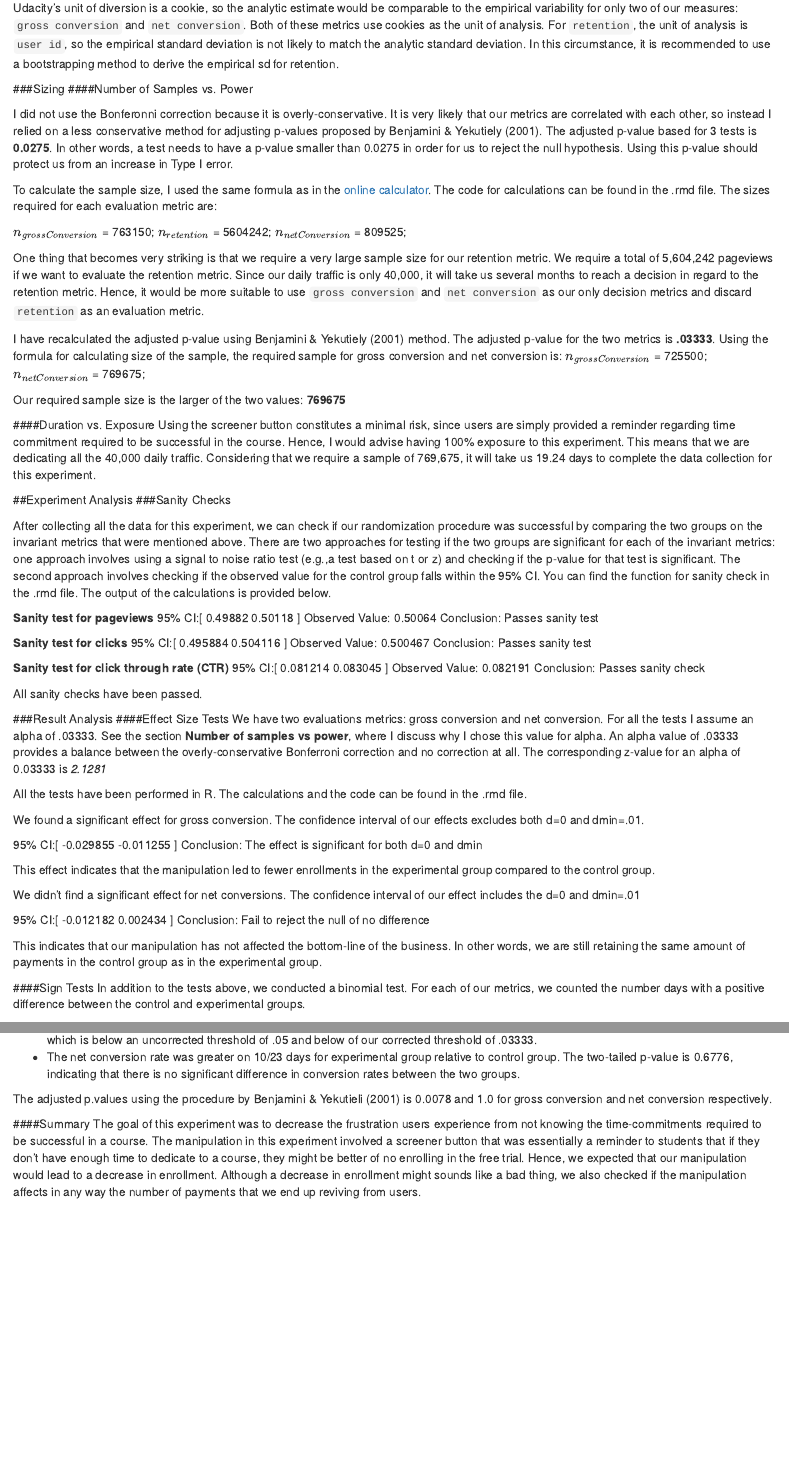
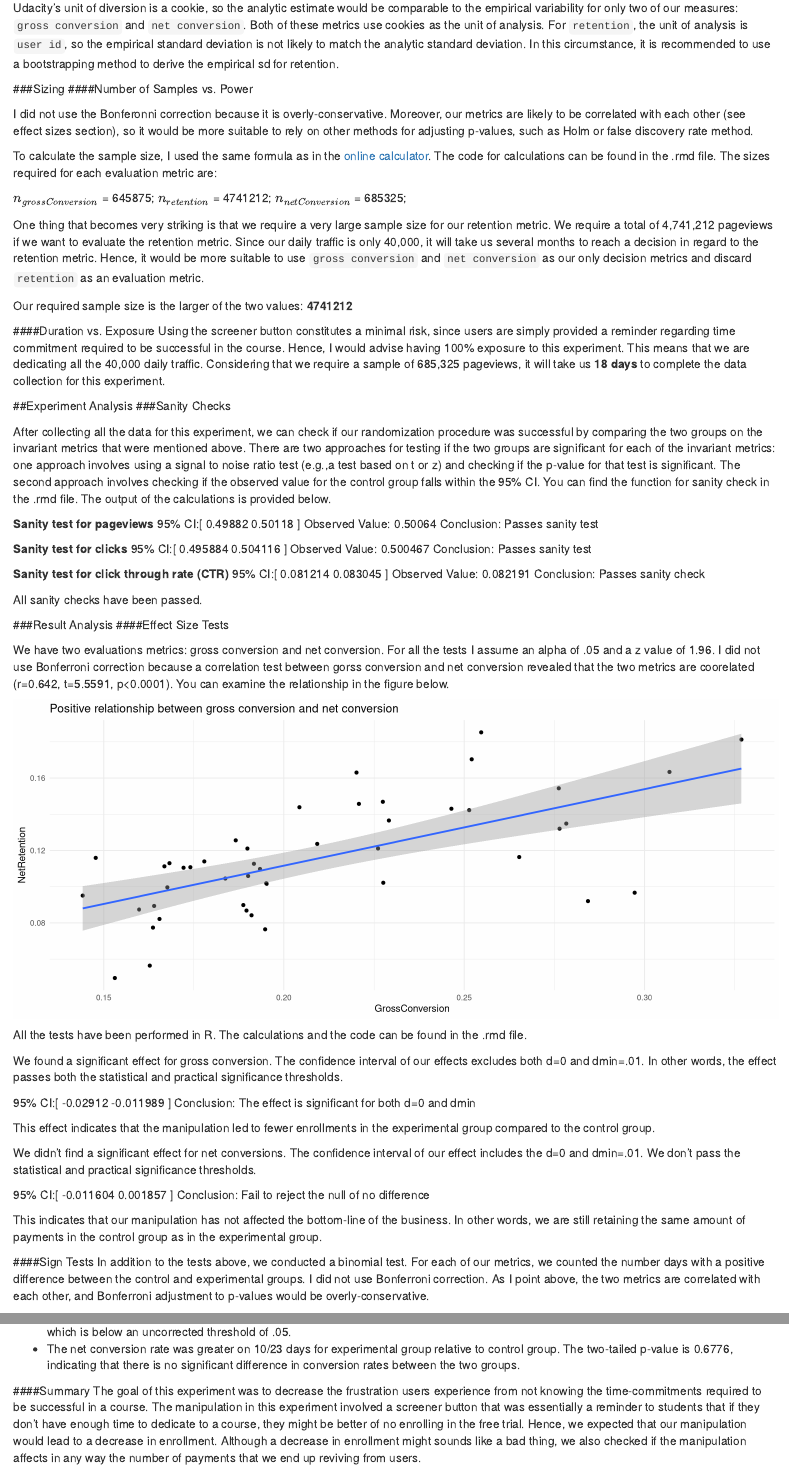
Before and after one commit to stasSajin/Project2Titanic, an R Markdown document (P7 AB Testing/ABtest.Rmd): the page in a window 1100 px wide, from 2310 px down, and a second part further down, joined at a grey line. Rendered offline with R 4.5, knitr and Pandoc, with nearby package versions; drawn as R Markdown's standard HTML page in place of the format the file asks for.

Commit message:
Removed Benjamini Yakuteilily correction

````diff
--- a/P7 AB Testing/ABtest.Rmd
+++ b/P7 AB Testing/ABtest.Rmd
@@ -155,7 +155,7 @@ ncSize<-round(netConversionSize*2/.08)
 ```
 
 
-I did not use the Bonferonni correction because it is overly-conservative. It is very likely that our metrics are correlated with each other, so instead I relied on a less conservative method for adjusting p-values proposed by Benjamini & Yekutiely (2001). The adjusted p-value based for 3 tests is **0.0275**. In other words, a test needs to have a p-value smaller than 0.0275 in order for us to reject the null hypothesis. Using this p-value should protect us from an increase in Type I error.
+I did not use the Bonferonni correction because it is overly-conservative. Moreover, our metrics are likely to be correlated with each other (see effect sizes section), so it would be more suitable to rely on other methods for adjusting p-values, such as Holm or false discovery rate method.
 
 To calculate the sample size, I used the same formula as in the [online calculator](http://www.evanmiller.org/ab-testing/sample-size.html). The code for calculations can be found in the .rmd file. The sizes required for each evaluation metric are:
 
@@ -163,8 +163,5 @@ $n_{grossConversion}$ = `r gsSize`;
 $n_{retention}$ = `r rSize`;
 $n_{netConversion}$ = `r ncSize`;
 
-One thing that becomes very striking is that we require a very large sample size for our retention metric. We require a total of 5,604,242 pageviews if we want to evaluate the retention metric. Since our daily traffic is only 40,000, it will take us several months to reach a decision in regard to the retention metric. Hence, it would be more suitable to use `gross conversion` and `net conversion` as our only decision metrics and discard `retention` as an evaluation metric.
+One thing that becomes very striking is that we require a very large sample size for our retention metric. We require a total of 4,741,212 pageviews if we want to evaluate the retention metric. Since our daily traffic is only 40,000, it will take us several months to reach a decision in regard to the retention metric. Hence, it would be more suitable to use `gross conversion` and `net conversion` as our only decision metrics and discard `retention` as an evaluation metric.
 
-
-
-```{r}
@@ -178,11 +168,7 @@ ncSize<-round(netConversionSize*2/.08)
-I have recalculated the adjusted p-value using Benjamini & Yekutiely (2001) method. The adjusted p-value for the two metrics is **.03333**. Using the formula for calculating size of the sample, the required sample for gross conversion and net conversion is:
-$n_{grossConversion}$ = `r gsSize`;
-$n_{netConversion}$ = `r ncSize`;
-
-Our required sample size is the larger of the two values: **769675**
+Our required sample size is the larger of the two values: **`r rSize`**
 
 ####Duration vs. Exposure
-Using the screener button constitutes a minimal risk, since users are simply provided a reminder regarding time commitment required to be successful in the course. Hence, I would advise having 100% exposure to this experiment. This means that we are dedicating all the 40,000 daily traffic. Considering that we require a sample of 769,675, it will take us 19.24 days to complete the data collection for this experiment.
+Using the screener button constitutes a minimal risk, since users are simply provided a reminder regarding time commitment required to be successful in the course. Hence, I would advise having 100% exposure to this experiment. This means that we are dedicating all the 40,000 daily traffic. Considering that we require a sample of 685,325 pageviews, it will take us **18 days** to complete the data collection for this experiment.
 
 ##Experiment Analysis
 ###Sanity Checks
@@ -238,8 +224,4 @@ All sanity checks have been passed.
 
 ###Result Analysis
 ####Effect Size Tests
-We have two evaluations metrics: gross conversion and net conversion. For all the tests I assume an alpha of .03333. See the section **Number of samples vs power**, where I discuss why I chose this value for alpha. An alpha value of .03333 provides a balance between the overly-conservative Bonferroni correction and no correction at all. The corresponding z-value for an alpha of 0.03333 is *2.1281*
-
-```{r}
-alpha=.03333
-z=2.1281
+```{r, warning=FALSE}
@@ -252,4 +238,16 @@ dataComplete$NetRetention<-dataComplete$Payments/dataComplete$Clicks
 
+We have two evaluations metrics: gross conversion and net conversion. For all the tests I assume an alpha of .05 and a z value of 1.96. I did not use Bonferroni correction because a correlation test between gorss conversion and net conversion revealed that the two metrics are coorelated (r=0.642, t=5.5591, p<0.0001). You can examine the relationship in the figure below.
+
+```{r, results='asis'}
+ggplot(dataComplete, aes(x=GrossConversion, y=NetRetention))+
+    geom_point()+
+    theme_minimal()+
+    geom_smooth(method="lm")+
+    ggtitle("Positive relationship between gross conversion and net conversion")
+```
+
+
+```{r}
 #create subsets for control and experimental
 dataControl<-subset(dataComplete, Group=="Control")
 dataExperimental<-subset(dataComplete, Group=="Experimental")
@@ -289,13 +287,13 @@ ncResults<-testMetric(controlN=sum(dataControl$Clicks),
 
 All the tests have been performed in R. The calculations and the code can be found in the .rmd file.
 
-We found a significant effect for gross conversion. The confidence interval of our effects excludes both d=0 and dmin=.01.
+We found a significant effect for gross conversion. The confidence interval of our effects excludes both d=0 and dmin=.01. In other words, the effect passes both the statistical  and practical significance thresholds.
 
 `r gsResults`
 
 This effect indicates that the manipulation led to fewer enrollments in the experimental group compared to the control group.
 
-We didn't find a significant effect for net conversions. The confidence interval of our effect includes the d=0 and dmin=.01
+We didn't find a significant effect for net conversions. The confidence interval of our effect includes the d=0 and dmin=.01. We don't pass the statistical and practical significance thresholds.
 
 `r ncResults`
 
@@ -303,12 +301,12 @@ This indicates that our manipulation has not affected the bottom-line of the bus
 
 
 ####Sign Tests
-In addition to the tests above, we conducted a binomial test. For each of our metrics, we counted the number days with a positive difference between the control and experimental groups.
+In addition to the tests above, we conducted a binomial test. For each of our metrics, we counted the number days with a positive difference between the control and experimental groups. I did not use Bonferroni correction. As I point above, the two metrics are correlated with each other, and Bonferroni adjustment to p-values would be overly-conservative.
 
-* The gross conversion rate was greater on 4/23 days for experimental group relative to the control group. The two-tailed p-value is 0.0026, which is below an uncorrected threshold of .05 and below of our corrected threshold of .03333.
+* The gross conversion rate was greater on 4/23 days for experimental group relative to the control group. The two-tailed p-value is 0.0026, which is below an uncorrected threshold of .05.
 * The net conversion rate was greater on 10/23 days for experimental group relative to control group. The two-tailed p-value is 0.6776, indicating that there is no significant difference in conversion rates between the two groups.
 
-The adjusted p.values using the procedure by Benjamini & Yekutieli (2001) is 0.0078 and 1.0 for gross conversion and net conversion respectively.
+
 
 ####Summary
 The goal of this experiment was to decrease the frustration users experience from not knowing the time-commitments required to be successful in a course. The manipulation in this experiment involved a screener button that was essentially a reminder to students that if they don't have enough time to dedicate to a course, they might be better of no enrolling in the free trial. Hence, we expected that our manipulation would lead to a decrease in enrollment. Although a decrease in enrollment might sounds like a bad thing, we also checked if the manipulation affects in any way the number of payments that we end up reviving from users.
````
Also changed, not shown: P7 AB Testing/ABtest.html, P7 AB Testing/ABtest.Rmd (21 more changed lines), 2 other files.
